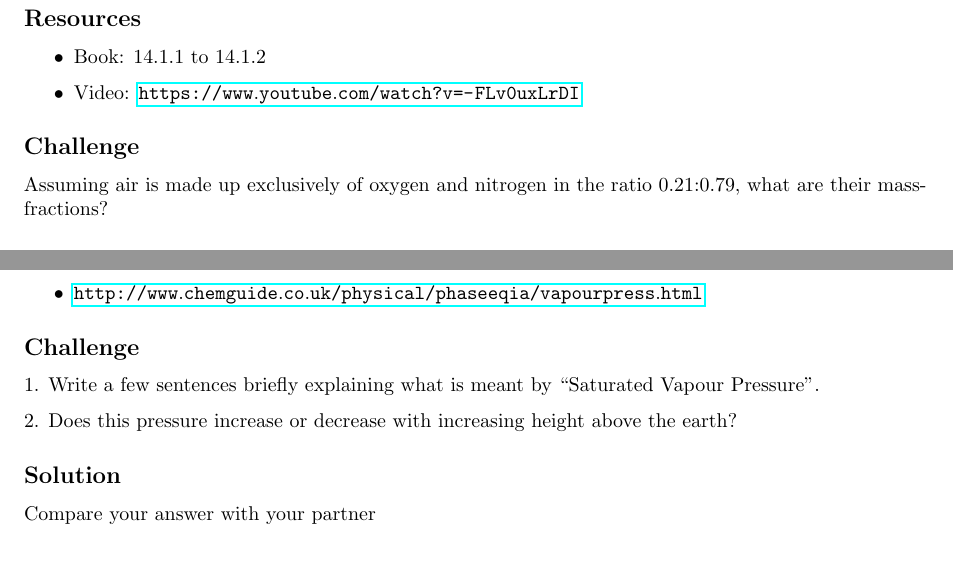
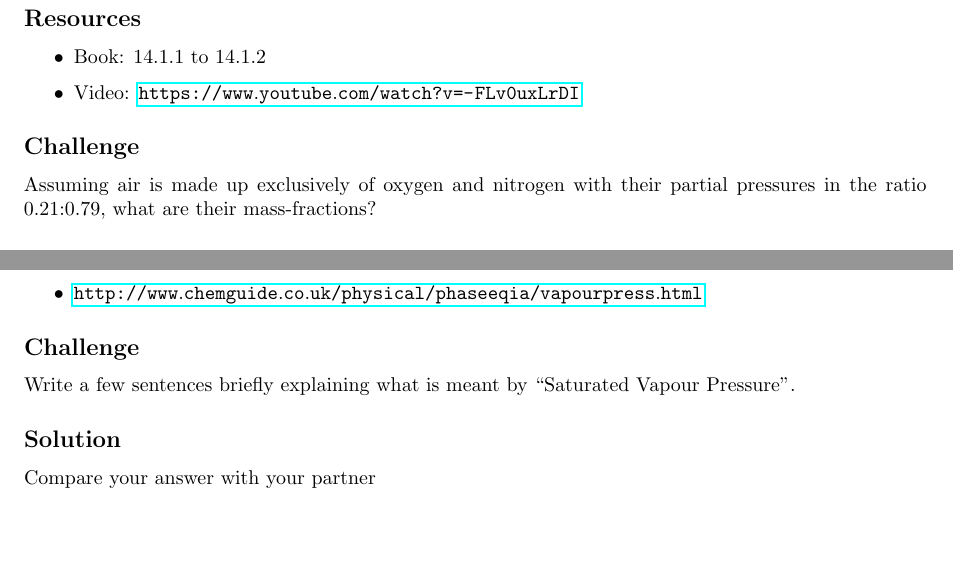
Before and after one commit to NanoScaleDesign/MassTransfer, a LaTeX book (mass_transfer.tex, which reads diffusion.tex): two parts of pages 14 and 19 of 23, joined at a grey line, cut so that both start at the same text. Compiled offline with pdfLaTeX.

Commit message:
Fix challenge wording and other minor adjustments

```diff
--- a/diffusion.tex
+++ b/diffusion.tex
@@ -59,7 +59,7 @@ Units: Moles / $m^3$
 \end{itemize}
 
 \subsection*{Challenge}
-Assuming air is made up exclusively of oxygen and nitrogen in the ratio 0.21:0.79, what are their mass-fractions?
+Assuming air is made up exclusively of oxygen and nitrogen with their partial pressures in the ratio 0.21:0.79, what are their mass-fractions?
 
 \subsection*{Solutions}
 Oxygen: 0.233 \\
@@ -188,9 +188,9 @@ Prove that in a binary mixture, the diffusion coefficient of gas ``A'' in ``B''
 \end{itemize}
 
 \subsection*{Challenge}
-1. Write a few sentences briefly explaining what is meant by ``Saturated Vapour Pressure''.
+Write a few sentences briefly explaining what is meant by ``Saturated Vapour Pressure''.
 
-2. Does this pressure increase or decrease with increasing height above the earth?
+%2. As you increase in altitude above the earth, does this increase, decrease or stay the same?
 
 \subsection*{Solution}
 Compare your answer with your partner
```
Also changed, not shown: mass_transfer.pdf, diffusion.tex (4 more changed lines).
